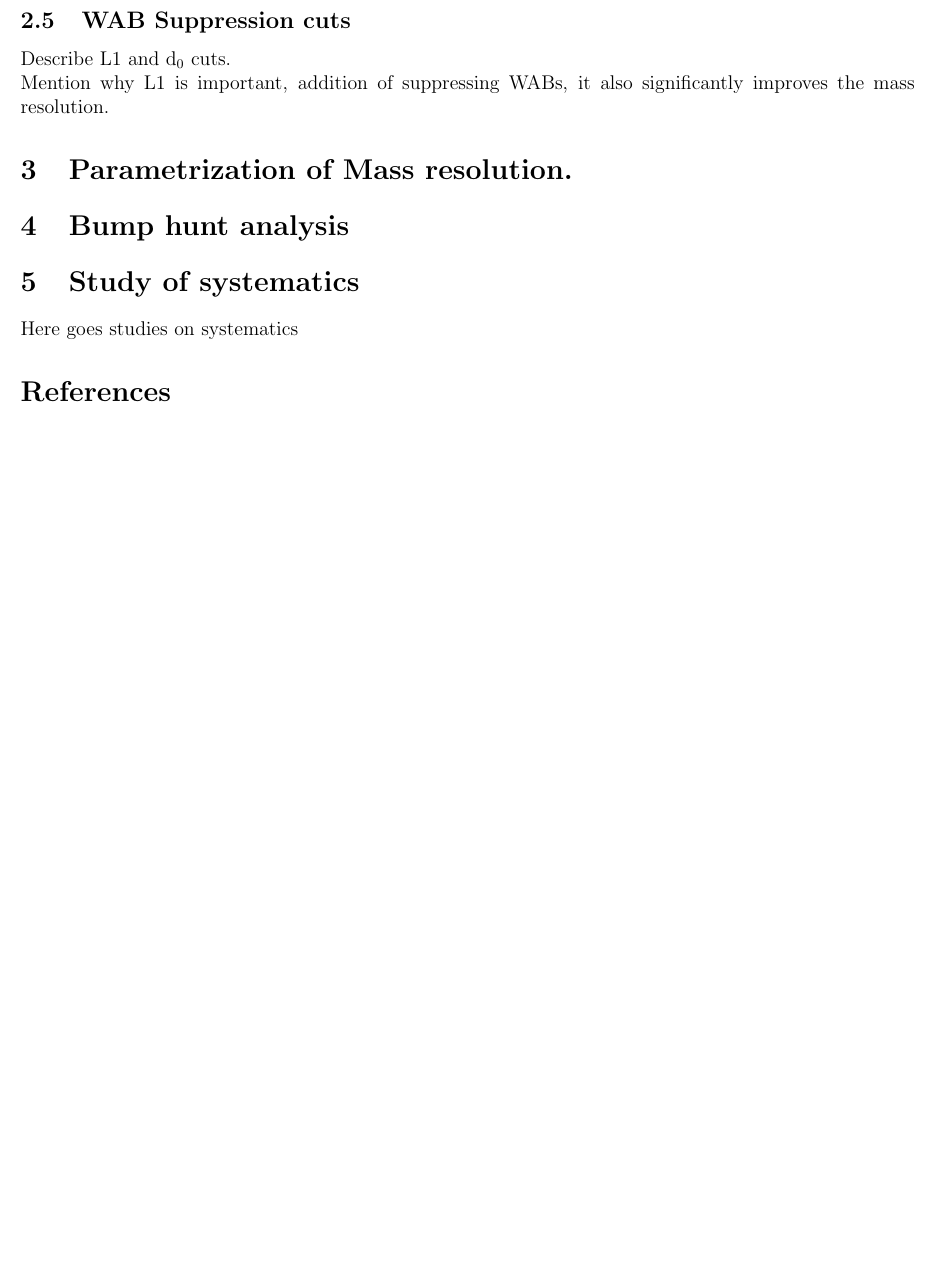
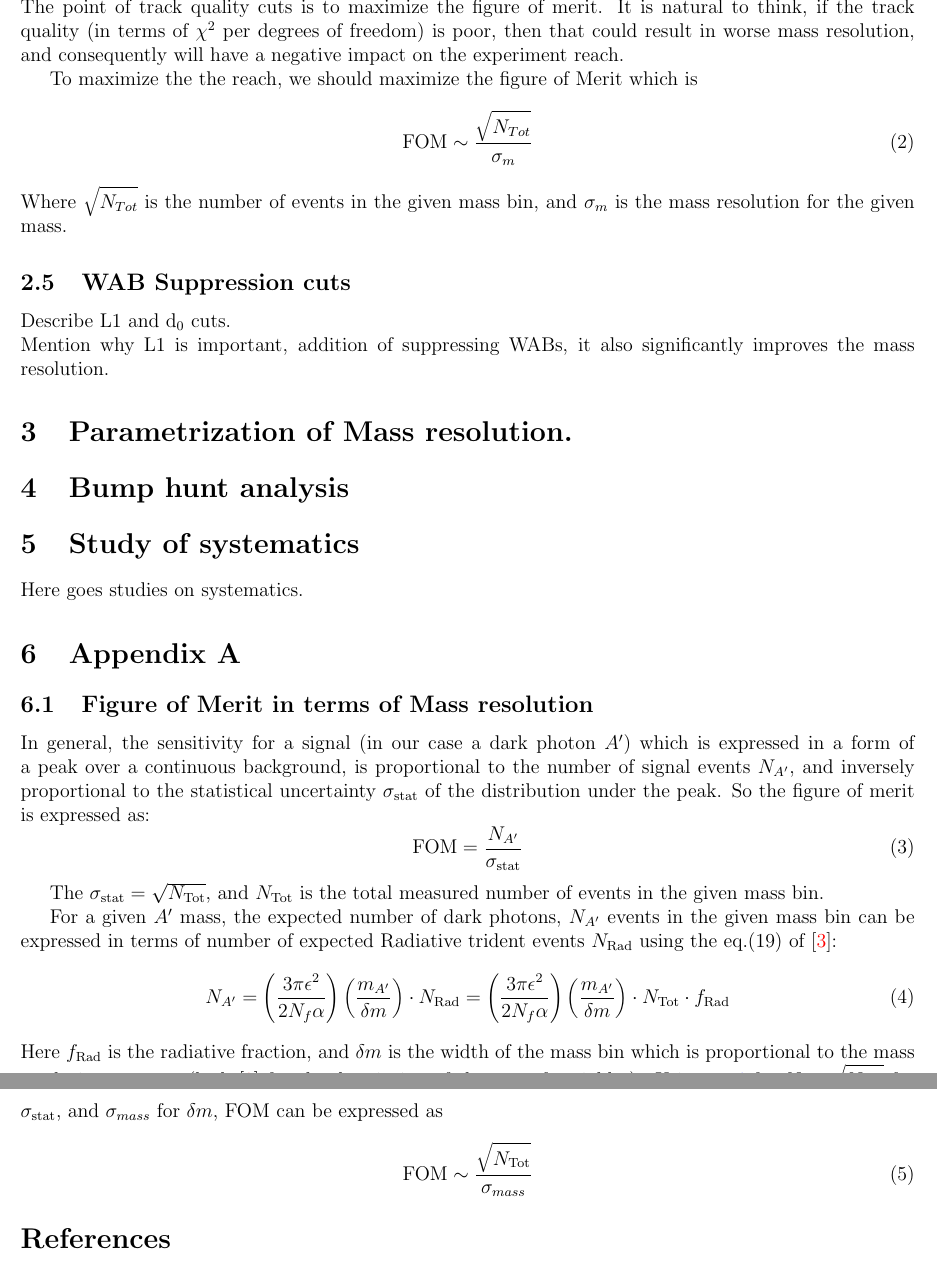
Before and after one commit to rafopar/BumpHunt_2016, a LaTeX document (pass4/Latex/Resonance_Search_2016.tex): part of page 9 of 9 before the commit and two parts of pages 9 and 10 of 10 after it, the two joined at a grey line, cut at the place of the change, the shorter picture padded with empty space. The pictures show the PDF file pass4/Latex/Resonance_Search_2016.pdf that the author committed with the source.

Commit message:
Work in progress on the "Track quality cuts" secetion, and also an Appndix related to this section is added

```diff
--- a/pass4/Latex/Resonance_Search_2016.tex
+++ b/pass4/Latex/Resonance_Search_2016.tex
@@ -182,6 +193,25 @@ In Fig.\ref{fig:ClTrkTimeMatch} shown Cluster-Track time difference as a functio
 
 
-\subsection{Track $\chi^{2}$ cuts}
+\subsection{Track quality cuts}
+The point of track quality cuts is to maximize the figure of merit.
+It is natural to think, if the track quality (in terms of $\chi^{2}$ per degrees of freedom)
+is poor, then that could result in worse mass resolution,
+and consequently will have a negative impact on the experiment reach.
+
+To maximize the the reach, we should maximize the figure of Merit, which is
+\begin{equation}
+ \mathrm{FOM} \sim \frac{\dstl \sqrt{N_{Tot}}}{\dstl \sigma_{m}}
+ \label{eq:FOM_massres_Final}
+\end{equation}
+Where $\dstl \sqrt{N_{Tot}}$ is the number of events in the given mass bin, and
+$\dstl \sigma_{m}$ is the mass resolution for the given mass (see appendix \ref{sec:AppendixFOM} for more details about eq. \ref{eq:FOM_massres_Final}).
+
+We have used the \Mlr process to estimate the impact of the track quality on the mass resolution. The square root of the center of mass energy in the \Mlr process, is fixed for a given beam energy, and is equal:
+\begin{equation}
+ \dstl M_{ee}^{\mathrm{c.m.}} = \sqrt{2\cdot m_{e}\cdot E_{b}}
+\end{equation}
+This is will be equal to the invariant mass of final state electrons in the \Mlr process.
+
 
 \subsection{WAB Suppression cuts}
 Describe L1 and $\mathrm{d_{0}}$ cuts. \\
@@ -195,7 +225,38 @@ improves the mass resolution.
 
 
 \section{Study of systematics}
-Here goes studies on systematics
+Here goes studies on systematics.
+
+
+
+
+\appendix
+\appendixpage
+\addappheadtotoc
+\section{Figure of Merit in terms of Mass resolution}
+\label{sec:AppendixFOM}
+In general, the sensitivity for a signal (in our case a dark photon $A^{\prime}$) which is expressed in a form of a peak over a continuous background, is proportional to the number of signal events $\dstl N_{A^{\prime}}$, and inversely proportional to the statistical uncertainty $\sigma_{\mathrm{stat}}$ of the distribution under the peak.
+So the figure of merit is expressed as:
+\begin{equation}
+ \mathrm{FOM} = \frac{\dstl N_{A^{\prime}}}{\dstl \sigma_{\mathrm{stat}}}
+ \label{eq:FOM_massres}
+\end{equation}
+
+The $\sigma_{\mathrm{stat}} = \sqrt{N_{\mathrm{Tot}}}$, and $N_{\mathrm{Tot}}$ is the total measured number of events in the given mass bin.
+
+For a given $A^{\prime}$ mass, the expected number of dark photons,
+$\dstl N_{A^{\prime}}$ events in the given mass bin  can be expressed in terms of number of expected Radiative trident events $N_{\mathrm{Rad}}$ using the eq.(19) of \cite{AprimeFixedTargetTheory}:
+\begin{equation}
+ N_{A^{\prime}} = \left(\frac{\dstl 3\pi \epsilon^{2}}{\dstl 2 N_{f} \alpha}\right) \left( \frac{\dstl m_{A^{\prime}}}{\delta m} \right)\cdot N_{\mathrm{Rad}} = \left(\frac{\dstl 3\pi \epsilon^{2}}{\dstl 2 N_{f} \alpha}\right) \left( \frac{\dstl m_{A^{\prime}}}{\delta m} \right) \cdot N_{\mathrm{Tot}}\cdot f_{\mathrm{Rad}}
+ \label{eq:NAprime}
+\end{equation}
+Here $f_{\mathrm{Rad}}$ is the radiative fraction, and $\delta m$ is the width of the mass bin which is proportional to the mass resolution $\sim \sigma_{m}$ (look \cite{AprimeFixedTargetTheory} for the description of the rest of variables).
+Using eq.\ref{eq:NAprime} for $N_{A^{\prime}}$, $\dstl\sqrt{N_{\mathrm{Tot}}}$ for
+$\sigma_{\mathrm{stat}}$, and $\dstl \sigma_{m}$ for $\delta m$, FOM can be expressed as
+\begin{equation}
+ \mathrm {FOM} \sim \frac{\dstl \sqrt{N_{\mathrm{Tot}}}}{\sigma_{mass}}
+\end{equation}
+
 
 \begin{thebibliography}{55}
  \bibitem{TriggerNote} Kyle McCarty, Valery Kubarovsky and Benjamin Raydo, ``Description and Tuning of the HPS Trigger'', HPS Note 2018-002
@@ -204,4 +267,3 @@ Spring 2015 Engineering Run'', HPS Note 2015-011.
 \end{thebibliography}
 
-
 \end{document}
```
Also changed, not shown: pass4/Latex/Resonance_Search_2016.pdf, pass4/Latex/Resonance_Search_2016.tex (23 more changed lines).
